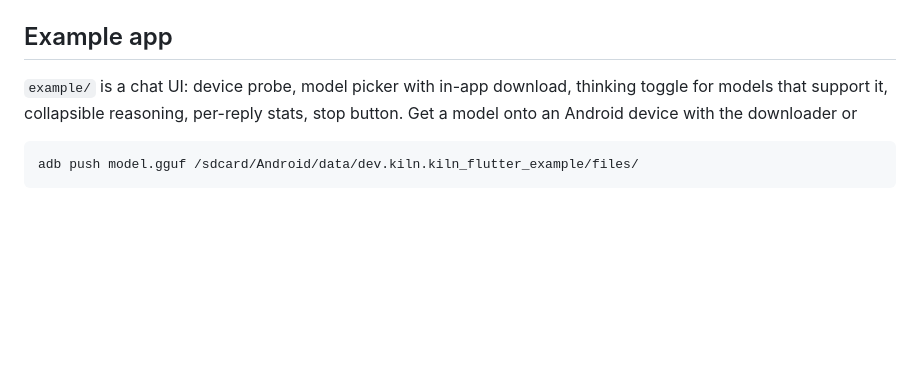
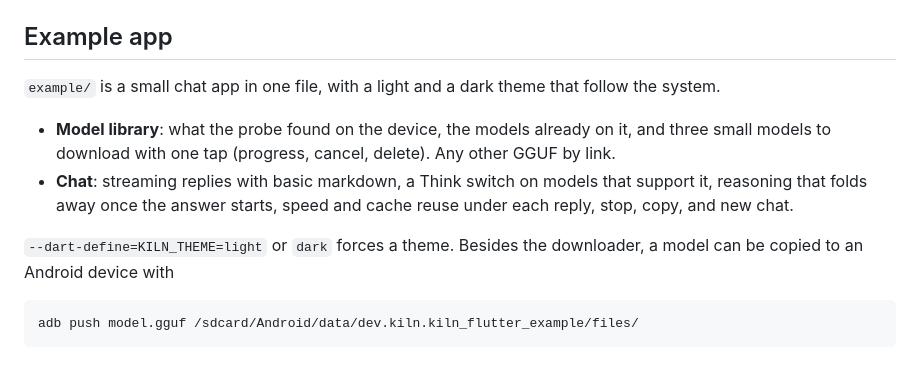
Before and after one commit to RaihanulHaque/kiln, a Markdown page: flutter/kiln_flutter/README.md, the part around the change. GitHub-like rendering; blank space fills up the shorter version.

````diff
--- a/flutter/kiln_flutter/README.md
+++ b/flutter/kiln_flutter/README.md
@@ -69,9 +69,16 @@ Desktop (macOS/Linux) works for development by passing a host build:
 
 ## Example app
 
-`example/` is a chat UI: device probe, model picker with in-app download, thinking toggle for
-models that support it, collapsible reasoning, per-reply stats, stop button. Get a model
-onto an Android device with the downloader or
+`example/` is a small chat app in one file, with a light and a dark theme that follow the system.
+
+- **Model library**: what the probe found on the device, the models already on it, and three
+  small models to download with one tap (progress, cancel, delete). Any other GGUF by link.
+- **Chat**: streaming replies with basic markdown, a Think switch on models that support it,
+  reasoning that folds away once the answer starts, speed and cache reuse under each reply,
+  stop, copy, and new chat.
+
+`--dart-define=KILN_THEME=light` or `dark` forces a theme. Besides the downloader, a model can
+be copied to an Android device with
 
 ```bash
 adb push model.gguf /sdcard/Android/data/dev.kiln.kiln_flutter_example/files/
````
Also changed, not shown: README.md (+1 -1 lines), docs/img/01_picker.png, docs/img/02_loaded.png, docs/img/03_reply.png, docs/img/04_thinking_multiturn.png, docs/img/05_lfm_multiturn.png (deleted), docs/img/05_light.png (added), 1 other file.
